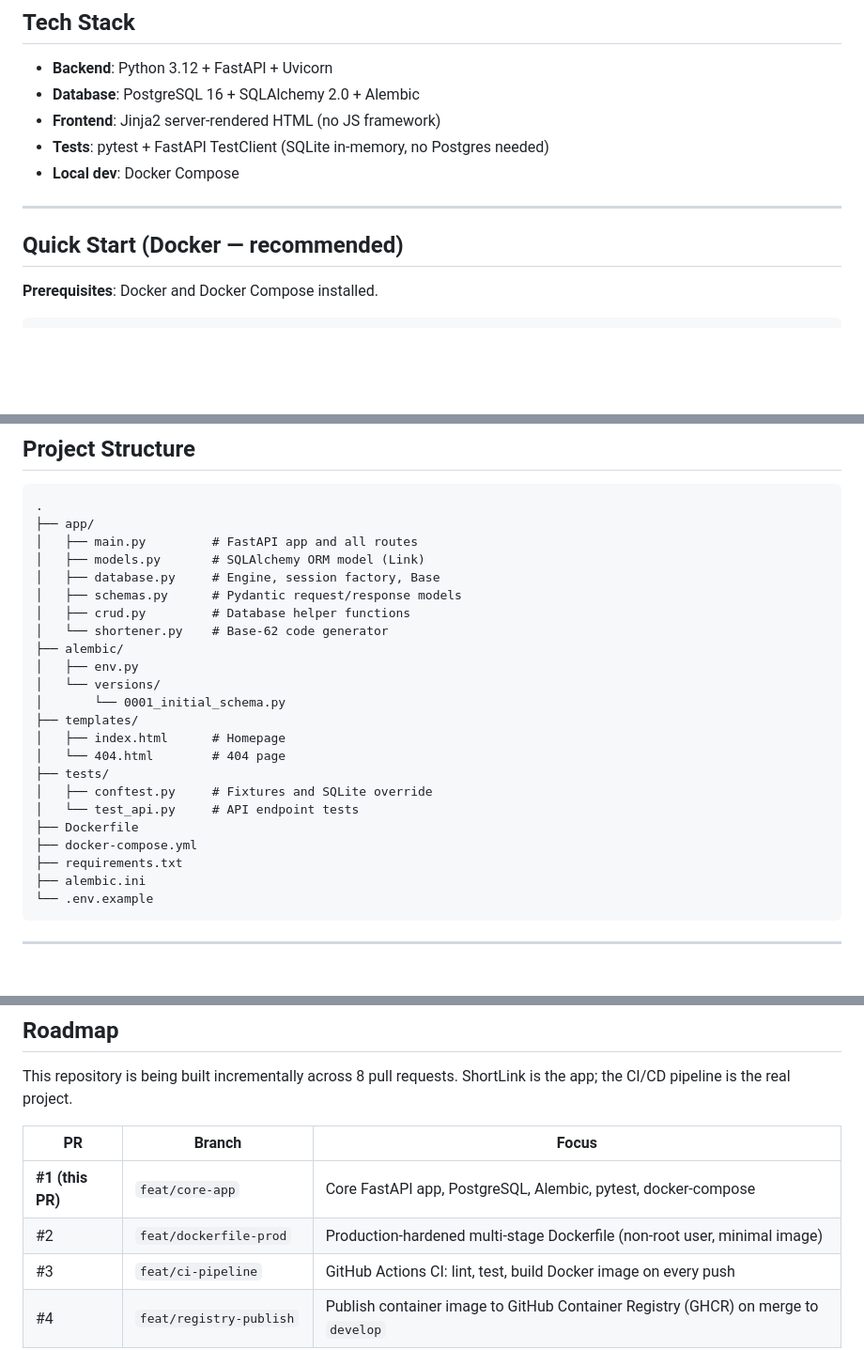
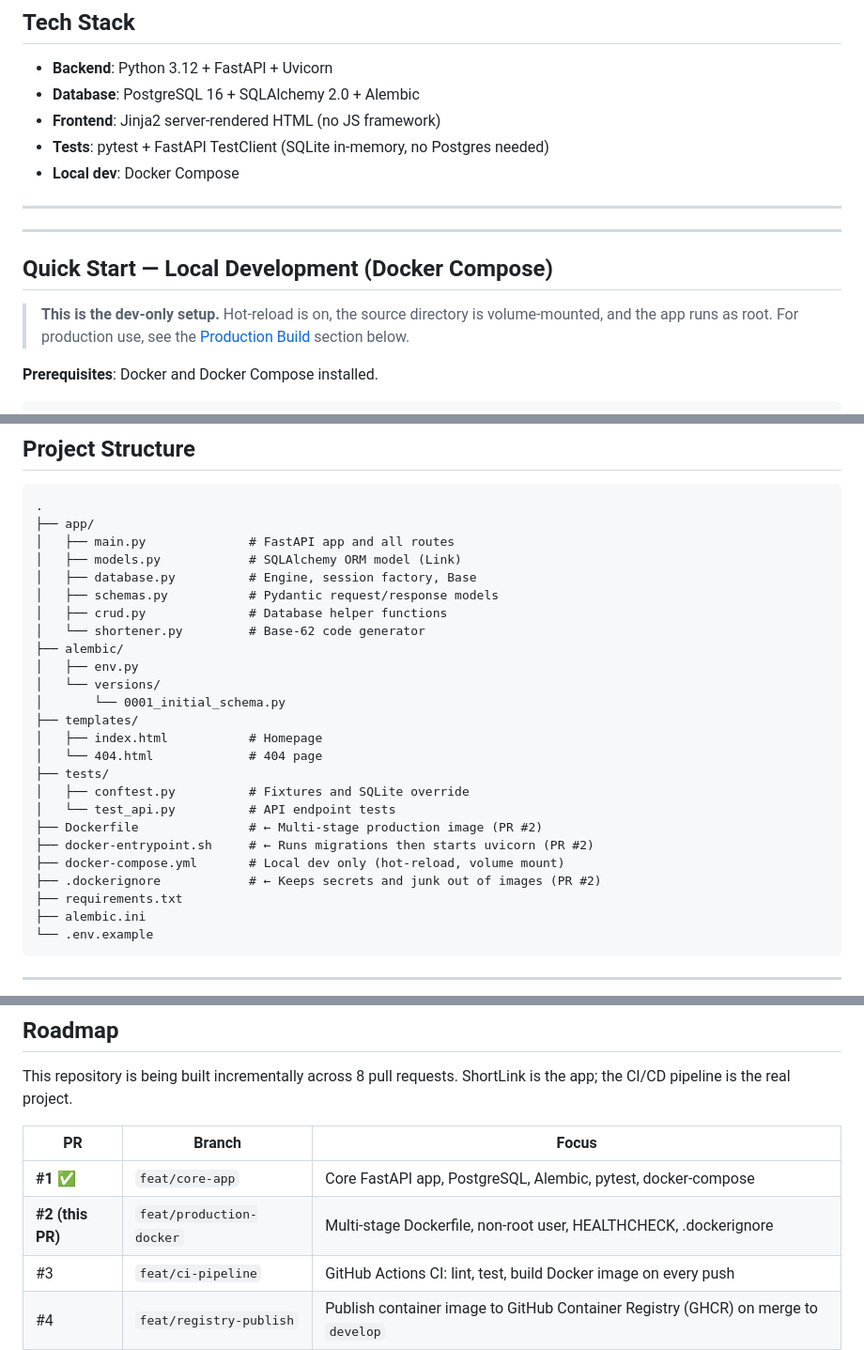
Before and after one commit to SatyamPandey07/URL-Shortener-CICD-Docker-GithubActions, a Markdown page: README.md, 3 parts joined by grey strips. Shown at 94% size. GitHub-like rendering; blank space fills up the shorter version.

````diff
--- a/README.md
+++ b/README.md
@@ -30,7 +30,13 @@ ShortLink is the foundation for an 8-PR series that builds a production-grade CI
 
 ---
 
-## Quick Start (Docker — recommended)
+---
+
+## Quick Start — Local Development (Docker Compose)
+
+> **This is the dev-only setup.** Hot-reload is on, the source directory is
+> volume-mounted, and the app runs as root. For production use, see the
+> [Production Build](#production-build) section below.
 
 **Prerequisites**: Docker and Docker Compose installed.
 
@@ -99,24 +175,26 @@ pytest -v
 ```
 .
 ├── app/
-│   ├── main.py         # FastAPI app and all routes
-│   ├── models.py       # SQLAlchemy ORM model (Link)
-│   ├── database.py     # Engine, session factory, Base
-│   ├── schemas.py      # Pydantic request/response models
-│   ├── crud.py         # Database helper functions
-│   └── shortener.py    # Base-62 code generator
+│   ├── main.py              # FastAPI app and all routes
+│   ├── models.py            # SQLAlchemy ORM model (Link)
+│   ├── database.py          # Engine, session factory, Base
+│   ├── schemas.py           # Pydantic request/response models
+│   ├── crud.py              # Database helper functions
+│   └── shortener.py         # Base-62 code generator
 ├── alembic/
 │   ├── env.py
 │   └── versions/
 │       └── 0001_initial_schema.py
 ├── templates/
-│   ├── index.html      # Homepage
-│   └── 404.html        # 404 page
+│   ├── index.html           # Homepage
+│   └── 404.html             # 404 page
 ├── tests/
-│   ├── conftest.py     # Fixtures and SQLite override
-│   └── test_api.py     # API endpoint tests
-├── Dockerfile
-├── docker-compose.yml
+│   ├── conftest.py          # Fixtures and SQLite override
+│   └── test_api.py          # API endpoint tests
+├── Dockerfile               # ← Multi-stage production image (PR #2)
+├── docker-entrypoint.sh     # ← Runs migrations then starts uvicorn (PR #2)
+├── docker-compose.yml       # Local dev only (hot-reload, volume mount)
+├── .dockerignore            # ← Keeps secrets and junk out of images (PR #2)
 ├── requirements.txt
 ├── alembic.ini
 └── .env.example
@@ -172,8 +250,8 @@ This repository is being built incrementally across 8 pull requests. ShortLink i
 
 | PR | Branch | Focus |
 |---|---|---|
-| **#1 (this PR)** | `feat/core-app` | Core FastAPI app, PostgreSQL, Alembic, pytest, docker-compose |
-| #2 | `feat/dockerfile-prod` | Production-hardened multi-stage Dockerfile (non-root user, minimal image) |
+| **#1** ✅ | `feat/core-app` | Core FastAPI app, PostgreSQL, Alembic, pytest, docker-compose |
+| **#2 (this PR)** | `feat/production-docker` | Multi-stage Dockerfile, non-root user, HEALTHCHECK, .dockerignore |
 | #3 | `feat/ci-pipeline` | GitHub Actions CI: lint, test, build Docker image on every push |
 | #4 | `feat/registry-publish` | Publish container image to GitHub Container Registry (GHCR) on merge to `develop` |
 | #5 | `feat/staging-deploy` | Automated deploy to staging on merge to `develop`; integration smoke tests |
````
Also changed, not shown: other parts of README.md (+70 -0 lines).
